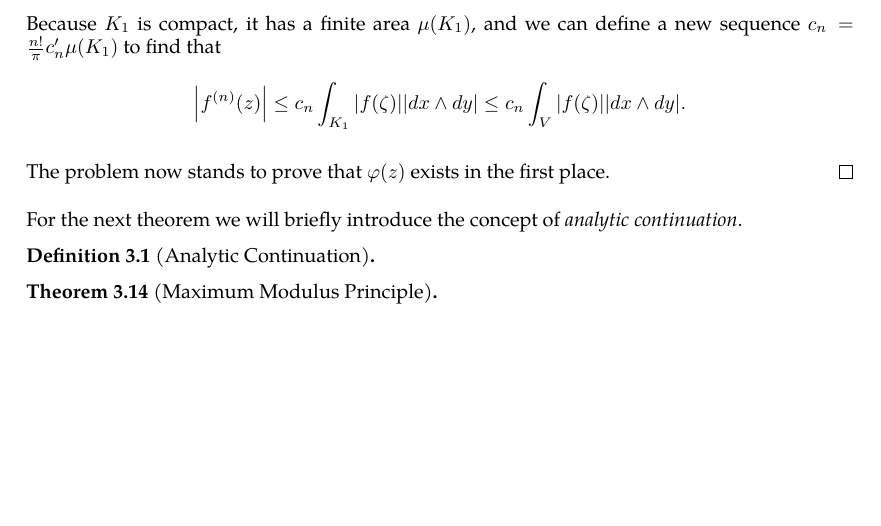
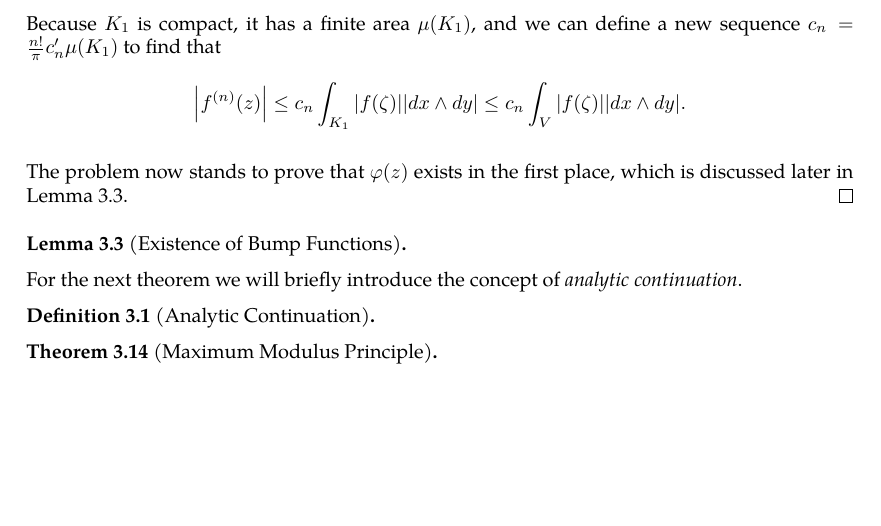
Before and after one commit to slipperking/complex-analysis-latex, a LaTeX document (main.tex): part of page 30 of 30, cut so that both start at the same text. Compiled offline with pdfLaTeX.

Commit message:
overleaf_to_git (Tue May 27 20:33:57 2025 -0700): update main.tex from r5805 to r5809

```diff
--- a/main.tex
+++ b/main.tex
@@ -766,8 +766,11 @@ We will introduce a trivial application of Liouville's Theorem:
     Notice that over \(W\), \(\varphi=1\), \(\varphi'=0\), and is disjoint from \(K_1\) (or that \(W\cap K_1=\emptyset\)). Then, the distance between \(W\) and \(K\) is positive and the two are disjoint. Therefore, \(\exists M>0\) such that
     \[\frac{1}{\abs{\zeta-z}}\leq M,\] and thus, \[\abs{\pdv{\varphi(\zeta)}{\overline{\zeta}}}\frac{1}{\abs{\zeta-z}^{n+1}}\] can be bounded by a sequence \(\paren{c'_n}\), independent of \(f\) and only of \(n\) and the geometries of \(K\) and \(V\). Then, \[\abs{f^{(n)}(z)}\leq\frac{n!}{2\pi}\int_{K_1}c'_n\abs{f(\zeta)}{\abs{\ddzeta\wedge\dd{\overline{\zeta}}}}=\frac{n!}{\pi}\int_{K_1}c'_n\abs{f(\zeta)}{\abs{\ddx\wedge\ddy}}.\] Because \(K_1\) is compact, it has a finite area \(\mu\paren{K_1}\), and we can define a new sequence \(c_n=\frac{n!}{\pi}c'_n\mu\paren{K_1}\) to find that \[\abs{f^{(n)}(z)}\leq c_n\int_{K_1}\abs{f(\zeta)}{\abs{\ddx\wedge\ddy}}\leq c_n\int_{V}\abs{f(\zeta)}{\abs{\ddx\wedge\ddy}}.\]
 
-    The problem now stands to prove that \(\varphi(z)\) exists in the first place.
+    The problem now stands to prove that \(\varphi(z)\) exists in the first place, which is discussed later in \autoref{thm:bumpfunctionexistence}.
 \end{proof}
+\begin{lemma}[Existence of Bump Functions]\label{thm:bumpfunctionexistence}
+
+\end{lemma}
 For the next theorem we will briefly introduce the concept of \textit{analytic continuation}.
 \begin{definition}[Analytic Continuation]
 
```
